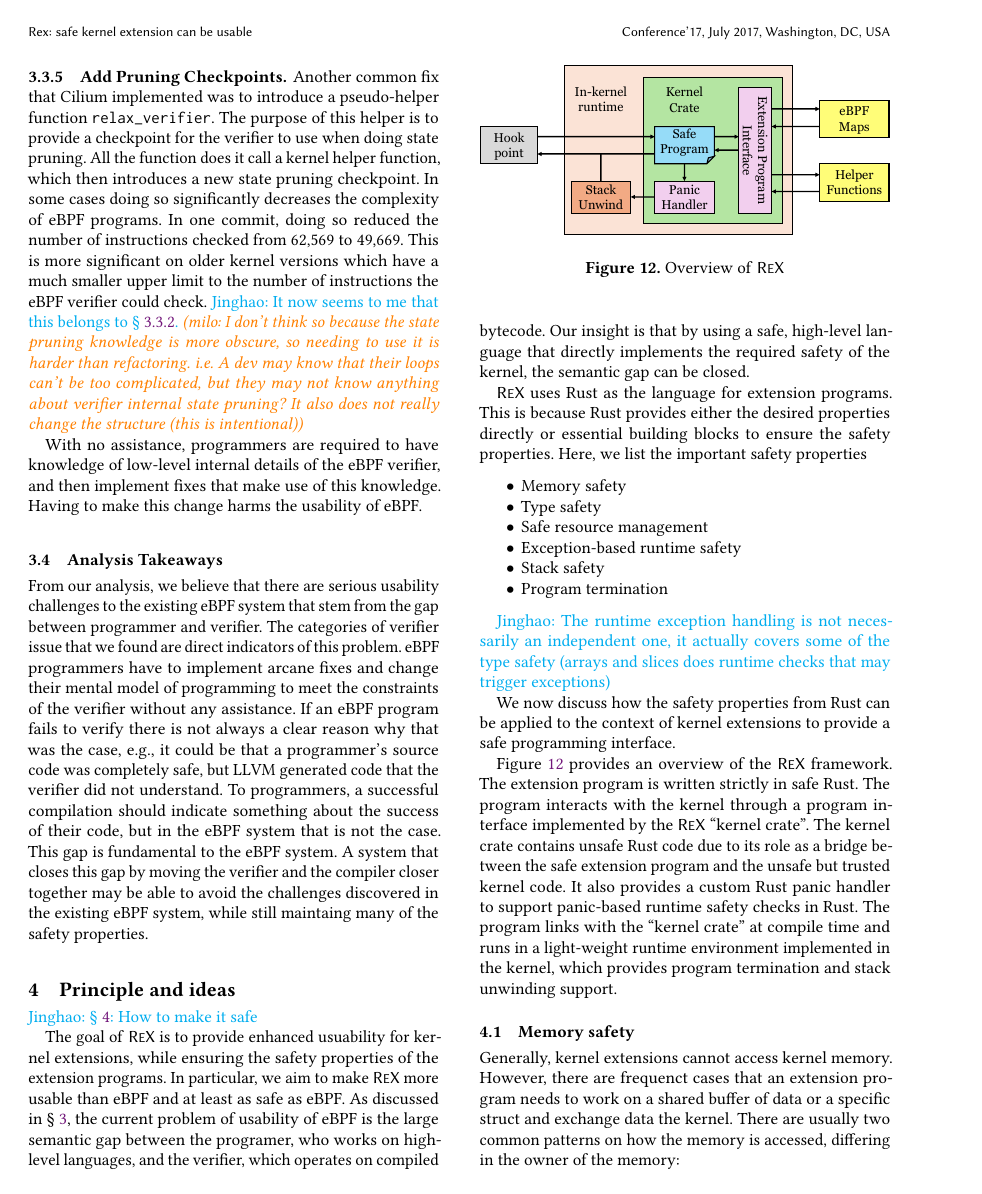
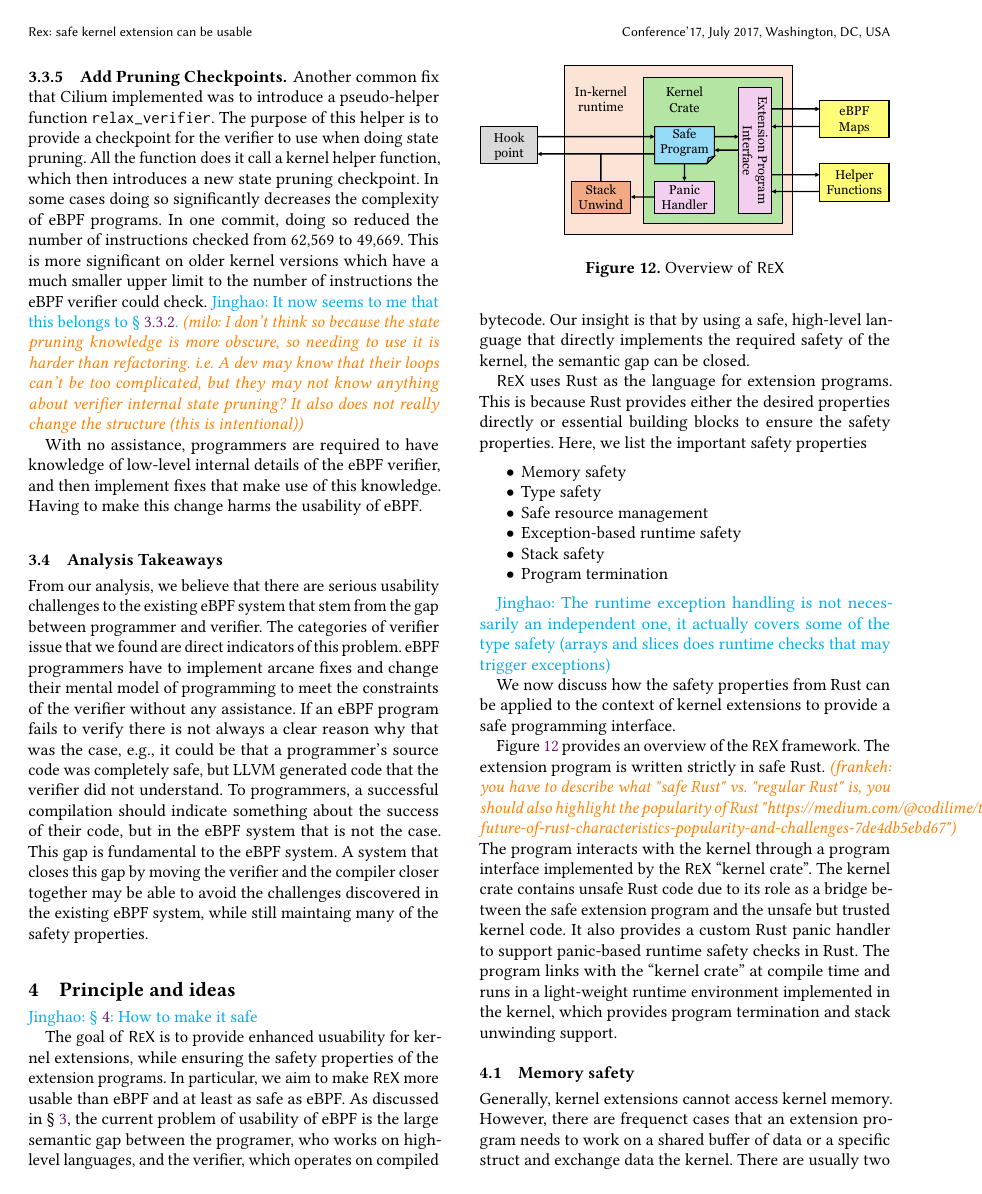
Before and after one commit to upgautamvt/publish-paper, a LaTeX paper (paper.tex, which reads principle.tex): page 7 of 18. Compiled offline with pdfLaTeX.

Commit message:
rust comment

```diff
--- a/principle.tex
+++ b/principle.tex
@@ -114,6 +114,7 @@ We now discuss how the safety properties from Rust can be applied to the
 
 Figure~\ref{fig:rex-overview} provides an overview of the \projname{} framework.
 The extension program is written strictly in safe Rust.
+\hubertus{you have to describe what "safe Rust" vs. "regular Rust" is, you should also highlight the popularity of Rust "https://medium.com/@codilime/the-future-of-rust-characteristics-popularity-and-challenges-7de4db5ebd67"}
 The program interacts with the kernel through a program interface implemented
     by the \projname{} ``kernel crate''.
 The kernel crate contains unsafe Rust code due to its role as a bridge between
```
